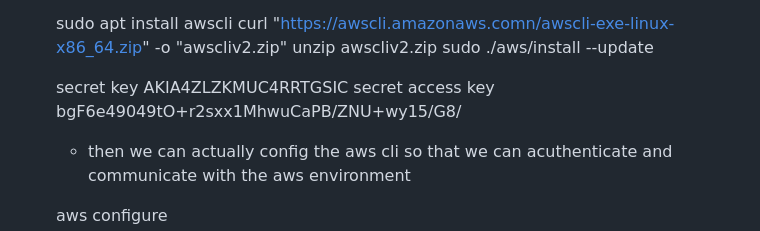
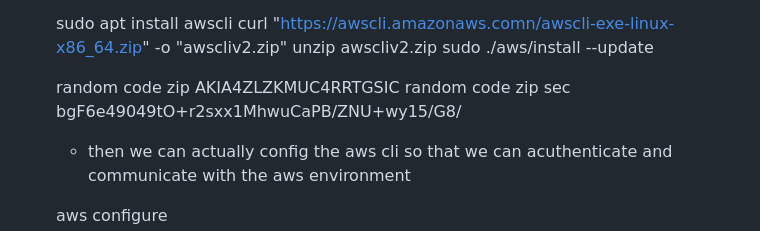
Before and after one commit to khanhbinh-ngo/Work-on-Hitachi, a Markdown page: MiniProject1/readme.md, the part around the change. Drawn GitHub-style.

Commit message:
re set up the repository

```diff
--- a/MiniProject1/readme.md
+++ b/MiniProject1/readme.md
@@ -71,8 +71,8 @@ c. step by step
     unzip awscliv2.zip
     sudo ./aws/install --update
 
-    secret key AKIA4ZLZKMUC4RRTGSIC
-    secret access key  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
+    random code zip AKIA4ZLZKMUC4RRTGSIC
+    random code zip sec  bgF6e49049tO+r2sxx1MhwuCaPB/ZNU+wy15/G8/
     - then we can actually config the aws cli so that we can acuthenticate and communicate with the aws environment
 
     aws configure
```
